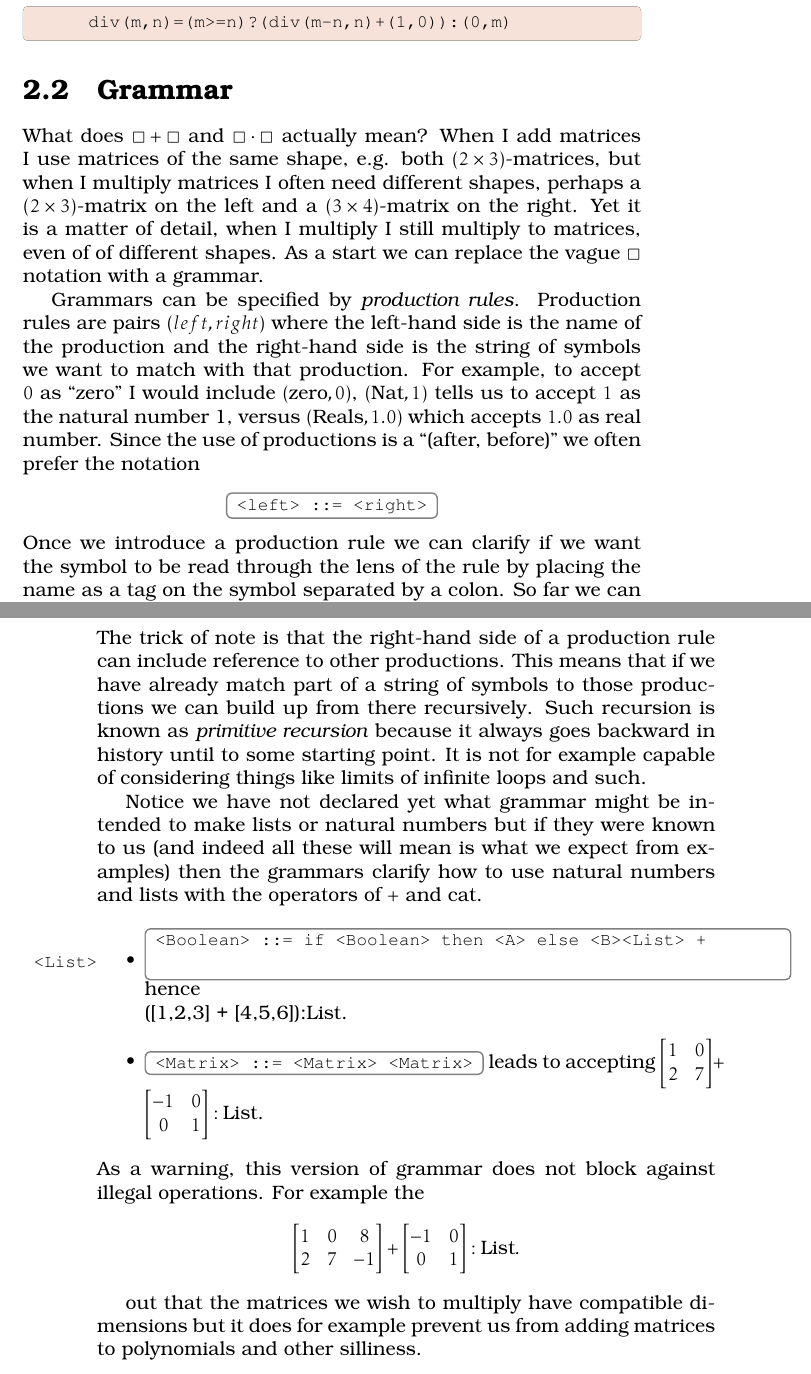
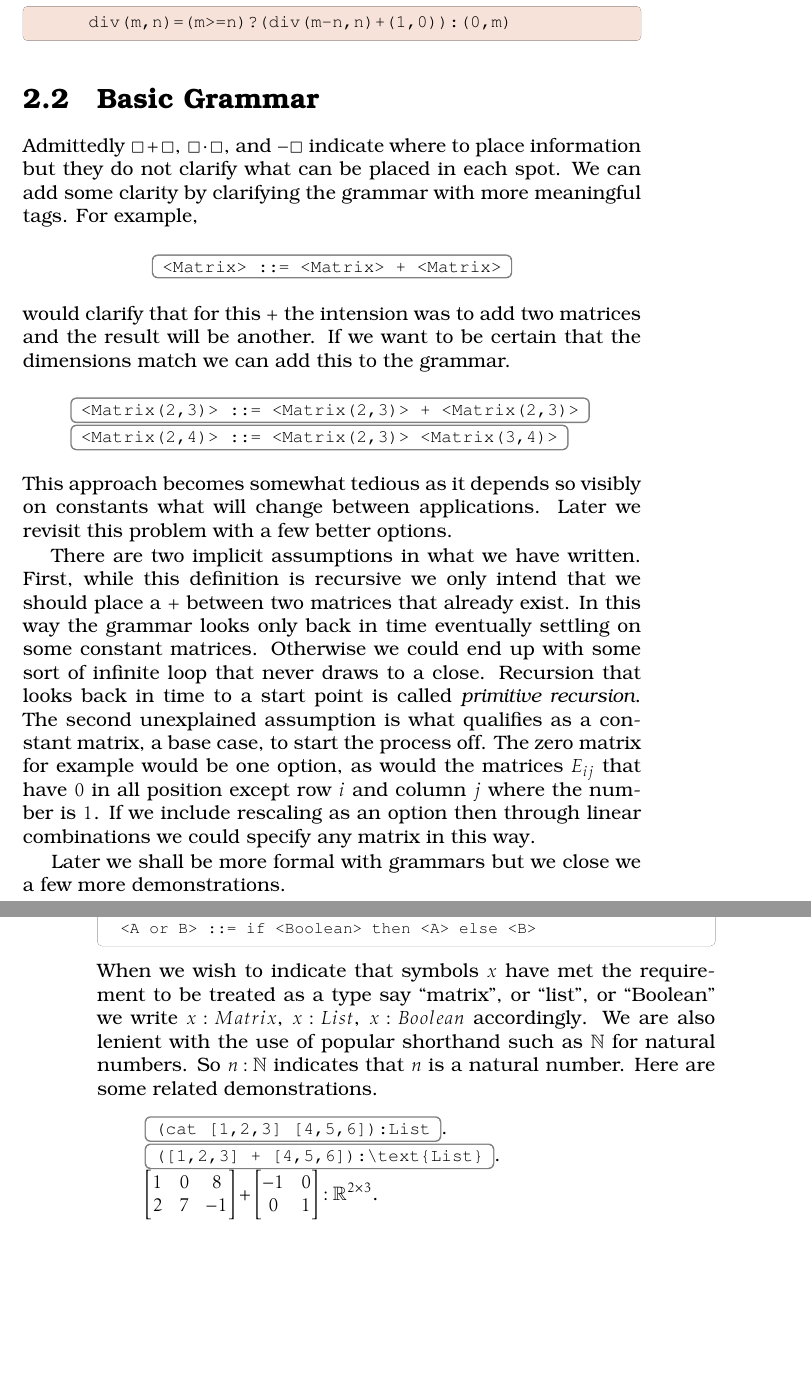
Before and after one commit to algeboy/OperatorsManual, a LaTeX thesis (OperatorsManual.tex, which reads 2-operators/1-valence.tex): two parts of pages 27 and 28 of 101, joined at a grey line, cut so that both start at the same text, the shorter picture padded with empty space. Compiled offline with pdfLaTeX.

Commit message:
how to operate

```diff
--- a/2-operators/1-valence.tex
+++ b/2-operators/1-valence.tex
@@ -55,27 +55,45 @@ Here for example is division with remainder of positive integers
 \end{Pcode}
 \end{center}
 
-\section{Grammar}
-What does $\Box+\Box$ and $\Box\cdot \Box$ actually mean?  When I add matrices I
-use matrices of the same shape, e.g. both $(2\times 3)$-matrices,  but when I
-multiply matrices I often need different shapes, perhaps a $(2\times 3)$-matrix
-on the left and a $(3\times 4)$-matrix on the right.  Yet it is a matter of
-detail, when I multiply I still multiply to matrices, even of of different
-shapes. As a start we can replace the vague $\Box$ notation with a grammar.
+\section{Basic Grammar}
+Admittedly  $\Box+\Box$, $\Box\cdot \Box$, and $-\Box$ indicate where to place
+information but they do not clarify what can be placed in each spot.
+We can add some clarity by clarifying the grammar with more meaningful tags.
+For example,
+\begin{center}
+    \code{<Matrix> ::= <Matrix> + <Matrix>}
+\end{center}
+would clarify that for this $+$ the intension was to add two matrices and
+the result will be another.   If we want to be certain that the dimensions
+match we can add this to the grammar.
+\begin{quote}
+    \code{<Matrix(2,3)> ::= <Matrix(2,3)> + <Matrix(2,3)>}\\
+    \code{<Matrix(2,4)> ::= <Matrix(2,3)>  <Matrix(3,4)>}
+\end{quote}
+This approach becomes somewhat tedious as it depends so visibly on
+constants what will change between applications.  Later we revisit
+this problem with a few better options.
 
-Grammars can be specified by \emph{production rules}.  Production rules are
-pairs $(left,right)$ where the left-hand side is the name of the production and
-the right-hand side is the string of symbols we want to match with that
-production.  For example, to accept $0$ as ``zero'' I would include
-$(\text{zero},0)$, $(\text{Nat},1)$ tells us to accept $1$ as the natural
-number 1, versus $(\text{Reals},1.0)$ which accepts $1.0$ as real number.
-Since the use of productions is a ``(after, before)'' we often prefer
-the notation
+
+There are two implicit assumptions in what
+we have written.  First, while this definition is recursive we only intend
+that we should place a $+$ between two matrices that already exist.  In this
+way the grammar looks only back in time eventually settling on some constant
+matrices.  Otherwise we could end up with some sort of infinite loop that
+never draws to a close.  Recursion that looks back in time to a start point is
+called \emph{primitive recursion}.  The second unexplained assumption is what
+qualifies as a constant matrix, a base case, to start the process off.
+The zero matrix for example would be one option, as would the matrices
+$E_{ij}$ that have $0$ in all position except row $i$ and column $j$ where
+the number is $1$.  If we include rescaling as an option then through
+linear combinations we could specify any matrix in this way.
+
+Later we shall be more formal with grammars but we close we a few more
+demonstrations.
 \begin{center}
-    \code{<left> ::= <right>}
+\begin{Gcode}
+<List> ::= cat <List> <List>
+<List> ::= <List> + <List>
+<A or B> ::= if <Boolean> then <A> else <B>
+\end{Gcode}
 \end{center}
-Once we introduce a production rule we can clarify if we want the symbol
-to be read through the lens of the rule by placing the name as a
-tag on the symbol separated by a colon.  So far we can fathom
-that hte operators encountered take on production rules like these:
-\begin{itemize}
@@ -95,34 +100,13 @@ that hte operators encountered take on production rules like these:
-The trick of note is that the right-hand side of a production
-rule can include reference to other productions.  This means
-that if we have already match part of a string of symbols to those
-productions we can build up from there recursively.  Such recursion
-is known as \emph{primitive recursion} because it always goes backward
-in history until to some starting point.  It is not for example
-capable of considering things like limits of infinite loops and such.
-
-Notice we have not declared yet what grammar might be intended to make
-lists or natural numbers but if they were known to us (and indeed
-all these will mean is what we expect from examples) then the grammars
-clarify how to use natural numbers and lists with the operators of
-$+$ and cat.
-
-\begin{itemize}
-\item
-    \code{<Boolean> ::= if <Boolean> then <A> else <B><List> + <List>} hence\\
-    ([1,2,3] + [4,5,6]):\text{List}.
-
-\item
-    \code{<Matrix> ::= <Matrix>  <Matrix>} leads to accepting
-    $\displaystyle \begin{bmatrix} 1 & 0 \\ 2 & 7\end{bmatrix}
-    + \begin{bmatrix} -1 & 0 \\ 0 & 1 \end{bmatrix}:\text{List}$.
-\end{itemize}
-As a warning, this version of grammar does not block against
-illegal operations.  For example the
-\[
-    \begin{bmatrix} 1 & 0 & 8 \\ 2 & 7 & -1\end{bmatrix}
-+ \begin{bmatrix} -1 & 0 \\ 0 & 1 \end{bmatrix}:\text{List}.
-\]
-
-out that the matrices we wish
-to multiply have compatible dimensions but it does for example
-prevent us from adding matrices to polynomials and other silliness.
+When we wish to indicate that symbols $x$ have met the requirement to be
+treated as a type say ``matrix'', or ``list'', or ``Boolean'' we
+write $x:Matrix$, $x:List$, $x:Boolean$ accordingly.  We are also
+lenient with the use of popular shorthand such as $\mathbb{N}$ for natural
+numbers.  So $n:\mathbb{N}$ indicates that $n$ is a natural number.
+Here are some related demonstrations.
+\begin{quote}
+    \code{(cat [1,2,3] [4,5,6]):List}.\\
+    \code{([1,2,3] + [4,5,6]):\text{List}}.\\
+    $\displaystyle
+        \begin{bmatrix} 1 & 0 & 8 \\ 2 & 7 & -1\end{bmatrix}
+    + \begin{bmatrix} -1 & 0 \\ 0 & 1 \end{bmatrix}:\mathbb{R}^{2\times 3}$.
+\end{quote}
```
Also changed, not shown: 2-operators/1-valence.tex (13 more changed lines).
